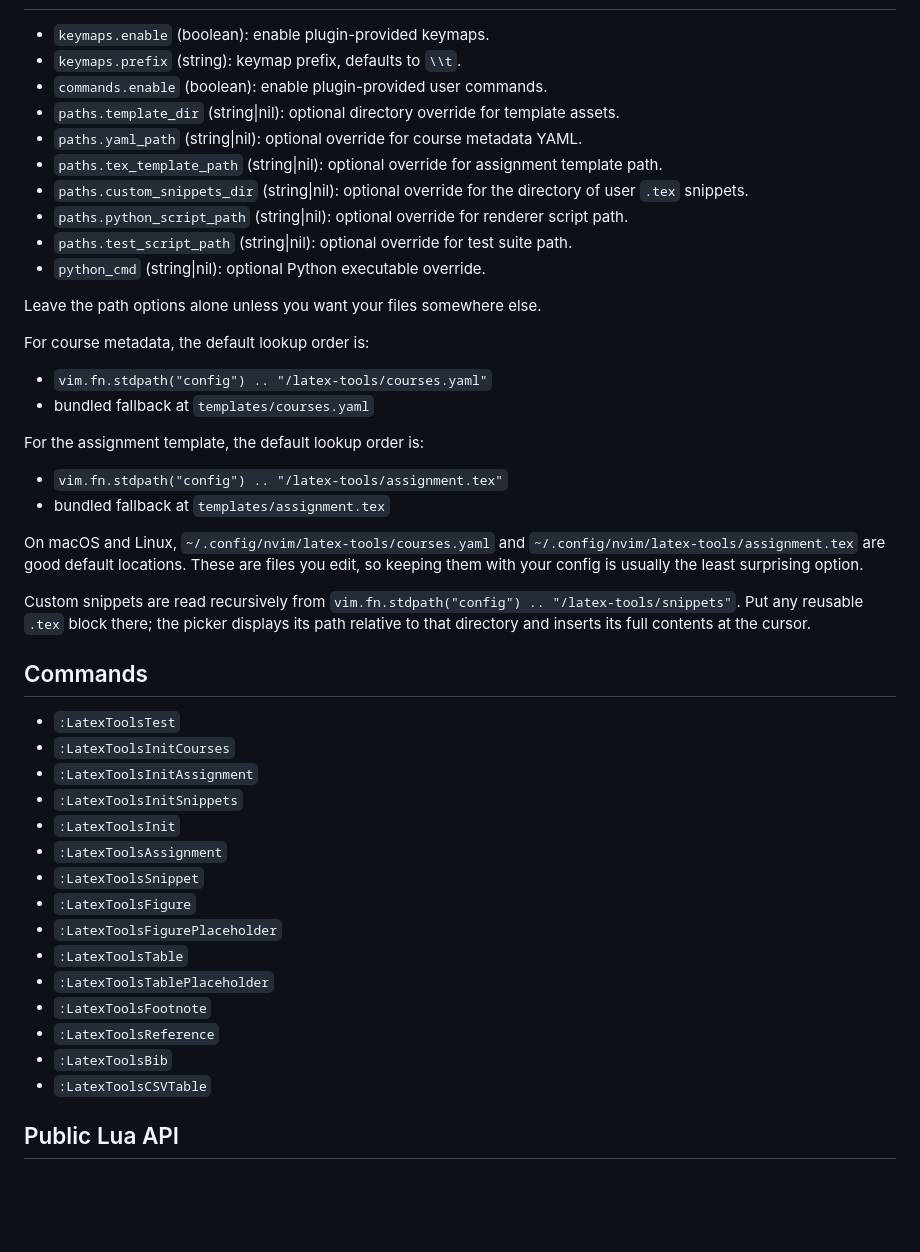
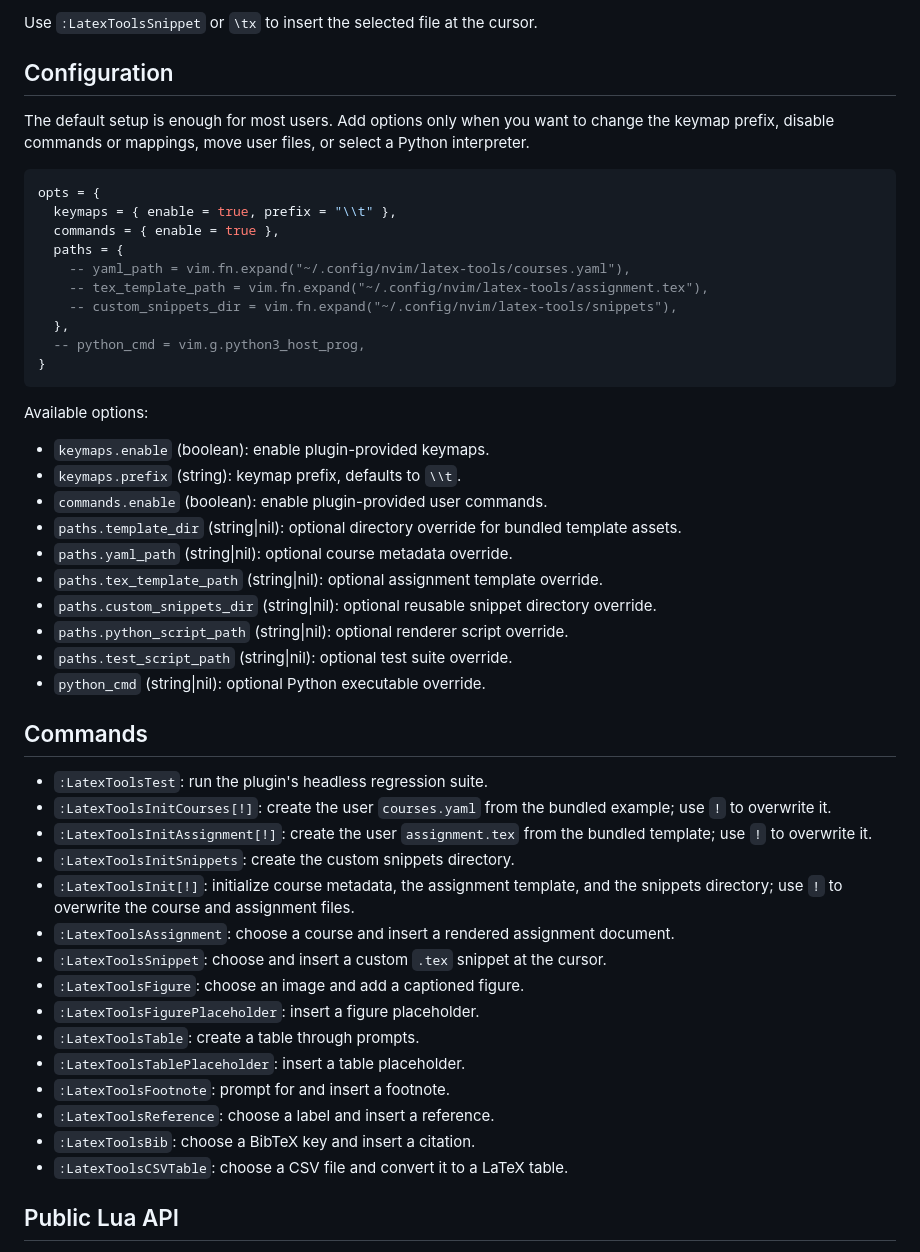
Before and after one commit to ingiestein/latex-tools.nvim, a Markdown page: README.md, the part around one of its changes. Drawn GitHub-style; blank space fills up the shorter version.

````diff
--- a/README.md
+++ b/README.md
@@ -53,48 +112,52 @@ Restart Neovim and run `:Lazy sync`, then run `:LatexToolsInit` to create your s
+Use `:LatexToolsSnippet` or `\tx` to insert the selected file at the cursor.
+
+## Configuration
+
+The default setup is enough for most users. Add options only when you want to change the keymap prefix, disable commands or mappings, move user files, or select a Python interpreter.
+
+```lua
+opts = {
+  keymaps = { enable = true, prefix = "\\t" },
+  commands = { enable = true },
+  paths = {
+    -- yaml_path = vim.fn.expand("~/.config/nvim/latex-tools/courses.yaml"),
+    -- tex_template_path = vim.fn.expand("~/.config/nvim/latex-tools/assignment.tex"),
+    -- custom_snippets_dir = vim.fn.expand("~/.config/nvim/latex-tools/snippets"),
+  },
+  -- python_cmd = vim.g.python3_host_prog,
+}
+```
+
+Available options:
 
 - `keymaps.enable` (boolean): enable plugin-provided keymaps.
 - `keymaps.prefix` (string): keymap prefix, defaults to `\\t`.
 - `commands.enable` (boolean): enable plugin-provided user commands.
-- `paths.template_dir` (string|nil): optional directory override for template assets.
-- `paths.yaml_path` (string|nil): optional override for course metadata YAML.
-- `paths.tex_template_path` (string|nil): optional override for assignment template path.
-- `paths.custom_snippets_dir` (string|nil): optional override for the directory of user `.tex` snippets.
-- `paths.python_script_path` (string|nil): optional override for renderer script path.
-- `paths.test_script_path` (string|nil): optional override for test suite path.
+- `paths.template_dir` (string|nil): optional directory override for bundled template assets.
+- `paths.yaml_path` (string|nil): optional course metadata override.
+- `paths.tex_template_path` (string|nil): optional assignment template override.
+- `paths.custom_snippets_dir` (string|nil): optional reusable snippet directory override.
+- `paths.python_script_path` (string|nil): optional renderer script override.
+- `paths.test_script_path` (string|nil): optional test suite override.
 - `python_cmd` (string|nil): optional Python executable override.
-
-Leave the path options alone unless you want your files somewhere else.
-
-For course metadata, the default lookup order is:
-
-- `vim.fn.stdpath("config") .. "/latex-tools/courses.yaml"`
-- bundled fallback at `templates/courses.yaml`
-
-For the assignment template, the default lookup order is:
-
-- `vim.fn.stdpath("config") .. "/latex-tools/assignment.tex"`
-- bundled fallback at `templates/assignment.tex`
-
-On macOS and Linux, `~/.config/nvim/latex-tools/courses.yaml` and `~/.config/nvim/latex-tools/assignment.tex` are good default locations. These are files you edit, so keeping them with your config is usually the least surprising option.
-
-Custom snippets are read recursively from `vim.fn.stdpath("config") .. "/latex-tools/snippets"`. Put any reusable `.tex` block there; the picker displays its path relative to that directory and inserts its full contents at the cursor.
 
 ## Commands
 
-- `:LatexToolsTest`
-- `:LatexToolsInitCourses`
-- `:LatexToolsInitAssignment`
-- `:LatexToolsInitSnippets`
-- `:LatexToolsInit`
-- `:LatexToolsAssignment`
-- `:LatexToolsSnippet`
-- `:LatexToolsFigure`
-- `:LatexToolsFigurePlaceholder`
-- `:LatexToolsTable`
-- `:LatexToolsTablePlaceholder`
-- `:LatexToolsFootnote`
-- `:LatexToolsReference`
-- `:LatexToolsBib`
-- `:LatexToolsCSVTable`
+- `:LatexToolsTest`: run the plugin's headless regression suite.
+- `:LatexToolsInitCourses[!]`: create the user `courses.yaml` from the bundled example; use `!` to overwrite it.
+- `:LatexToolsInitAssignment[!]`: create the user `assignment.tex` from the bundled template; use `!` to overwrite it.
+- `:LatexToolsInitSnippets`: create the custom snippets directory.
+- `:LatexToolsInit[!]`: initialize course metadata, the assignment template, and the snippets directory; use `!` to overwrite the course and assignment files.
+- `:LatexToolsAssignment`: choose a course and insert a rendered assignment document.
+- `:LatexToolsSnippet`: choose and insert a custom `.tex` snippet at the cursor.
+- `:LatexToolsFigure`: choose an image and add a captioned figure.
+- `:LatexToolsFigurePlaceholder`: insert a figure placeholder.
+- `:LatexToolsTable`: create a table through prompts.
+- `:LatexToolsTablePlaceholder`: insert a table placeholder.
+- `:LatexToolsFootnote`: prompt for and insert a footnote.
+- `:LatexToolsReference`: choose a label and insert a reference.
+- `:LatexToolsBib`: choose a BibTeX key and insert a citation.
+- `:LatexToolsCSVTable`: choose a CSV file and convert it to a LaTeX table.
 
 ## Public Lua API
 
````
Also changed, not shown: other parts of README.md (+94 -44 lines).
